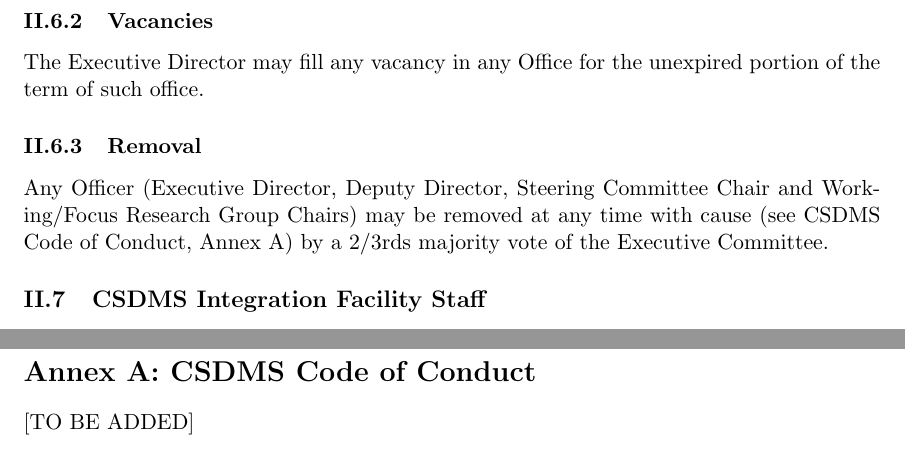
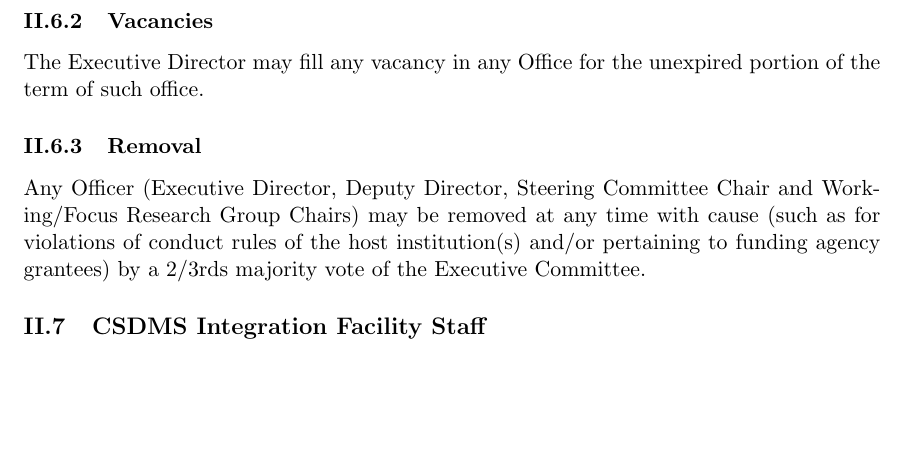
Before and after one commit to csdms/csdms-bylaws, a LaTeX document (csdms-bylaws.tex): two parts of pages 5 and 12 of 12 before the commit and part of page 5 of 11 after it, the two joined at a grey line, cut so that both start at the same text, the shorter picture padded with empty space. Compiled offline with pdfLaTeX.

Commit message:
update reference to conduct

```diff
--- a/csdms-bylaws.tex
+++ b/csdms-bylaws.tex
@@ -115,7 +115,7 @@
 
 \subsubsection{Removal}
 
-Any Officer (Executive Director, Deputy Director, Steering Committee Chair and Working/Focus Research Group Chairs) may be removed at any time with cause (see CSDMS Code of Conduct, Annex~A) by a 2/3rds majority vote of the Executive Committee.
+Any Officer (Executive Director, Deputy Director, Steering Committee Chair and Working/Focus Research Group Chairs) may be removed at any time with cause (such as for violations of conduct rules of the host institution(s) and/or pertaining to funding agency grantees) by a 2/3rds majority vote of the Executive Committee.
 
 
 \subsection{CSDMS Integration Facility Staff}
@@ -275,10 +275,4 @@
 
 
 
-\newpage
-\section*{Annex~A: CSDMS Code of Conduct}
-
-[TO BE ADDED]
-
-
 \end{document}
```
